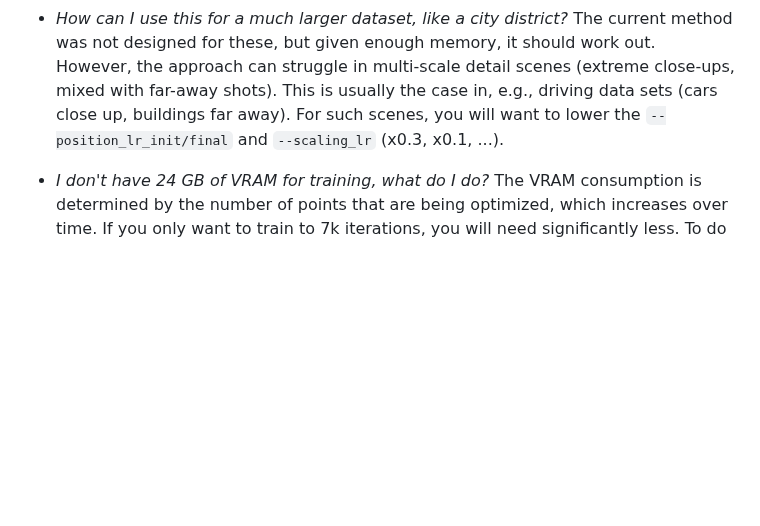
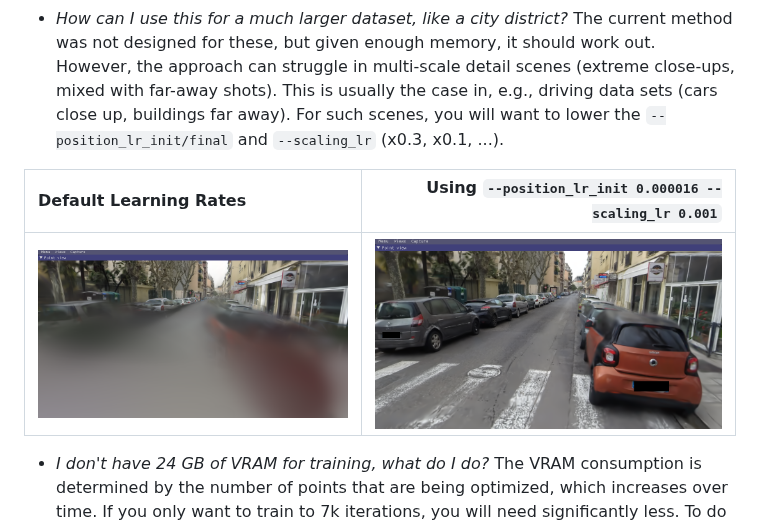
Before and after one commit to graphdeco-inria/gaussian-splatting, a Markdown page: README.md, the part around the change. Rendered like a GitHub page; pictures changed too: assets/better.png (added), assets/worse.png (added); blank space fills up the shorter version.

Commit message:
Added LR example

````diff
--- a/README.md
+++ b/README.md
@@ -468,6 +468,10 @@ python convert.py -s <location> --skip_matching [--resize] #If not resizing, Ima
 
 - *How can I use this for a much larger dataset, like a city district?* The current method was not designed for these, but given enough memory, it should work out. However, the approach can struggle in multi-scale detail scenes (extreme close-ups, mixed with far-away shots). This is usually the case in, e.g., driving data sets (cars close up, buildings far away). For such scenes, you will want to lower the ```--position_lr_init/final``` and ```--scaling_lr``` (x0.3, x0.1, ...).
 
+Default Learning Rates | Using ```--position_lr_init 0.000016 --scaling_lr 0.001```
+:--- | ---:
+![Default learning rate result](assets/worse.png "title-1") | ![Reduced learning rate result](assets/better.png "title-2")
+
 - *I don't have 24 GB of VRAM for training, what do I do?* The VRAM consumption is determined by the number of points that are being optimized, which increases over time. If you only want to train to 7k iterations, you will need significantly less. To do the full training routine and avoid running out of memory, you can increase the ```--densify_grad_threshold```, ```--densification_interval``` or reduce the value of ```--densify_until_iter```. Note however that this will affect the quality of the result. Also try setting ```--test_iterations``` to ```-1``` to avoid memory spikes during testing. If ```--densify_grad_threshold``` is very high, no densification should occur and training should complete if the scene itself loads successfully.
 
 - *24 GB of VRAM for reference quality training is still a lot! Can't we do it with less?* Yes, most likely. By our calculations it should be possible with **way** less memory (~8GB). If we can find the time we will try to achieve this. If some PyTorch veteran out there wants to tackle this, we look forward to your pull request!
````
